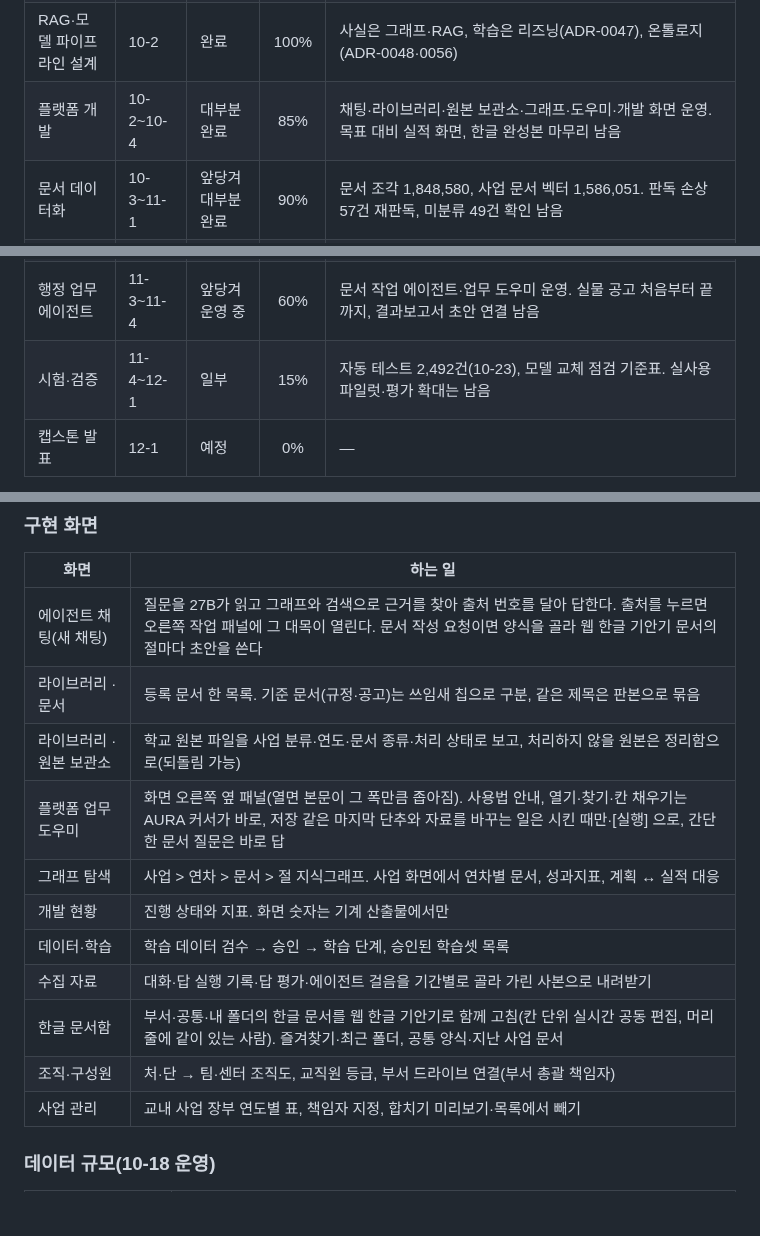
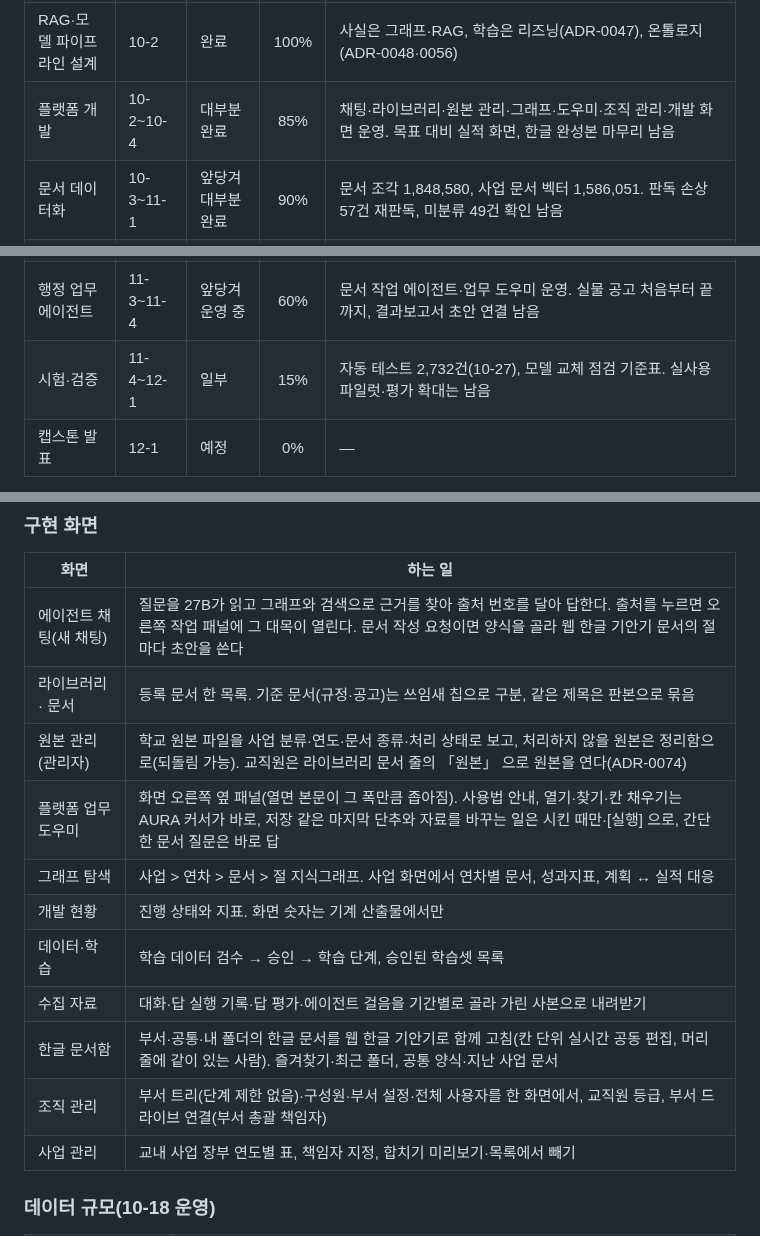
Before and after one commit to mimonimo/aura, a Markdown page: docs/paper/중간-발표자료.md, 3 parts joined by grey strips. Rendered like a GitHub page; blank space fills up the shorter version.

```diff
--- a/docs/paper/중간-발표자료.md
+++ b/docs/paper/중간-발표자료.md
@@ -80,13 +80,13 @@
 | 개인정보·열람등급 검토 | 10-1 | 진행 | 70% | 계정별 열람 범위를 한 규칙으로 묶어 문서함·검색·그래프·채팅에 적용, 바꾸는 권한 정리. 학교 개인정보 검토·등급 체계 확정은 남음 |
 | 플랫폼 설계 | 10-1~10-2 | 완료 | 100% | 화면 구성·권한 구조 확정 |
 | RAG·모델 파이프라인 설계 | 10-2 | 완료 | 100% | 사실은 그래프·RAG, 학습은 리즈닝(ADR-0047), 온톨로지(ADR-0048·0056) |
-| 플랫폼 개발 | 10-2~10-4 | 대부분 완료 | 85% | 채팅·라이브러리·원본 보관소·그래프·도우미·개발 화면 운영. 목표 대비 실적 화면, 한글 완성본 마무리 남음 |
+| 플랫폼 개발 | 10-2~10-4 | 대부분 완료 | 85% | 채팅·라이브러리·원본 관리·그래프·도우미·조직 관리·개발 화면 운영. 목표 대비 실적 화면, 한글 완성본 마무리 남음 |
 | 문서 데이터화 | 10-3~11-1 | 앞당겨 대부분 완료 | 90% | 문서 조각 1,848,580, 사업 문서 벡터 1,586,051. 판독 손상 57건 재판독, 미분류 49건 확인 남음 |
 | RAG 구축(하이브리드) | 11-1~11-2 | 앞당겨 운영 중 | 80% | 하이브리드 + 리랭커 + 지식그래프, 기준 측정 v2 검색 정답 문서 0.89. 상황 질의·판 고르기 개선 남음 |
 | 파인튜닝(SFT) | 11-2~11-3 | v1 비교 끝, v2 데이터 단계 | 20% | writer-v1 승인(10-18) 뒤 SFT v1 학습을 마쳤고, 병합본(NVFP4)을 10-24 오픈 모델과 같은 시험으로 비교해 채택하지 않았다(학습 꼴 chrF 27.9 → 36.6, 문서 작성 작업본 2/2 → 0/2, ADR-0069). Writer v2 학습 데이터(플랫폼 실제 요청 꼴) 생성·비교·서빙 이관 남음 |
 | 성능 고도화 | 11-3~11-4 | 앞당겨 진행 | 40% | 답 시간 134초 → 16.6초, 근거 밖 숫자 있는 답 0, 생성 10.6 → 24 토큰/초 |
 | 행정 업무 에이전트 | 11-3~11-4 | 앞당겨 운영 중 | 60% | 문서 작업 에이전트·업무 도우미 운영. 실물 공고 처음부터 끝까지, 결과보고서 초안 연결 남음 |
-| 시험·검증 | 11-4~12-1 | 일부 | 15% | 자동 테스트 2,492건(10-23), 모델 교체 점검 기준표. 실사용 파일럿·평가 확대는 남음 |
+| 시험·검증 | 11-4~12-1 | 일부 | 15% | 자동 테스트 2,732건(10-27), 모델 교체 점검 기준표. 실사용 파일럿·평가 확대는 남음 |
 | 캡스톤 발표 | 12-1 | 예정 | 0% | — |
 
 전체 진척도는 약 73%다. 계획표의 주차 칸(29칸)을 무게로 활동별 %를 평균했다. 같은 방식으로 계획상 10-3주까지 끝났어야 할 몫은 15칸, 약 52%다. RAG·지식그래프·에이전트가 계획보다 앞당겨졌고, 파인튜닝은 계획 시기(11-2) 전이며 학습셋은 최종 점검 결함을 고쳐 10-18 승인했고 SFT 를 앞당겨 시작한다.
@@ -144,14 +144,14 @@
 |---|---|
 | 에이전트 채팅(새 채팅) | 질문을 27B가 읽고 그래프와 검색으로 근거를 찾아 출처 번호를 달아 답한다. 출처를 누르면 오른쪽 작업 패널에 그 대목이 열린다. 문서 작성 요청이면 양식을 골라 웹 한글 기안기 문서의 절마다 초안을 쓴다 |
 | 라이브러리 · 문서 | 등록 문서 한 목록. 기준 문서(규정·공고)는 쓰임새 칩으로 구분, 같은 제목은 판본으로 묶음 |
-| 라이브러리 · 원본 보관소 | 학교 원본 파일을 사업 분류·연도·문서 종류·처리 상태로 보고, 처리하지 않을 원본은 정리함으로(되돌림 가능) |
+| 원본 관리(관리자) | 학교 원본 파일을 사업 분류·연도·문서 종류·처리 상태로 보고, 처리하지 않을 원본은 정리함으로(되돌림 가능). 교직원은 라이브러리 문서 줄의 「원본」 으로 원본을 연다(ADR-0074) |
 | 플랫폼 업무 도우미 | 화면 오른쪽 옆 패널(열면 본문이 그 폭만큼 좁아짐). 사용법 안내, 열기·찾기·칸 채우기는 AURA 커서가 바로, 저장 같은 마지막 단추와 자료를 바꾸는 일은 시킨 때만·[실행] 으로, 간단한 문서 질문은 바로 답 |
 | 그래프 탐색 | 사업 > 연차 > 문서 > 절 지식그래프. 사업 화면에서 연차별 문서, 성과지표, 계획 ↔ 실적 대응 |
 | 개발 현황 | 진행 상태와 지표. 화면 숫자는 기계 산출물에서만 |
 | 데이터·학습 | 학습 데이터 검수 → 승인 → 학습 단계, 승인된 학습셋 목록 |
 | 수집 자료 | 대화·답 실행 기록·답 평가·에이전트 걸음을 기간별로 골라 가린 사본으로 내려받기 |
 | 한글 문서함 | 부서·공통·내 폴더의 한글 문서를 웹 한글 기안기로 함께 고침(칸 단위 실시간 공동 편집, 머리줄에 같이 있는 사람). 즐겨찾기·최근 폴더, 공통 양식·지난 사업 문서 |
-| 조직·구성원 | 처·단 → 팀·센터 조직도, 교직원 등급, 부서 드라이브 연결(부서 총괄 책임자) |
+| 조직 관리 | 부서 트리(단계 제한 없음)·구성원·부서 설정·전체 사용자를 한 화면에서, 교직원 등급, 부서 드라이브 연결(부서 총괄 책임자) |
 | 사업 관리 | 교내 사업 장부 연도별 표, 책임자 지정, 합치기 미리보기·목록에서 빼기 |
 
 ### 데이터 규모(10-18 운영)
```
Also changed, not shown: other parts of docs/paper/중간-발표자료.md (+2 -2 lines), README.md (+3 -3 lines), docs/dev-now.md (+1 -0 lines), docs/images/06-org-chart.jpg, docs/images/08-users.jpg, docs/images/figures-1025/f4-20-project-share-dialog.jpg, docs/images/figures-1025/f4-29-settings.jpg, docs/images/figures-1025/f4-30-team-dept-drive.jpg, docs/images/figures-1026/g02-coedit-three-panes.jpg, 5 other files.
